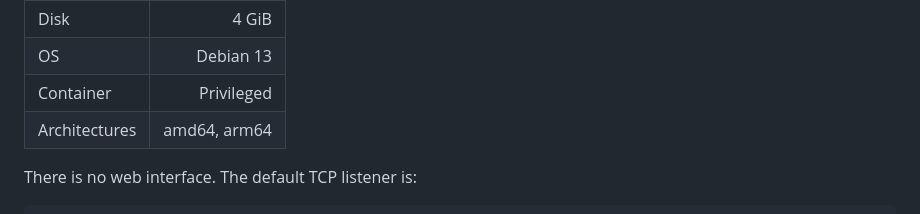
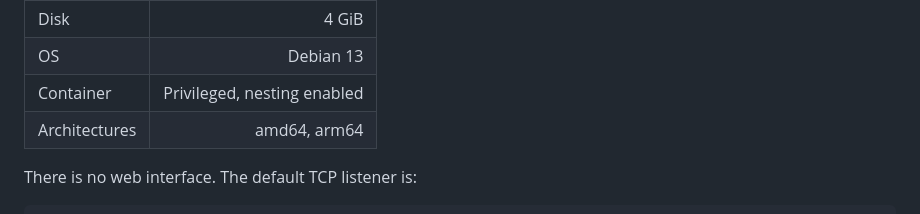
Before and after one commit to SaulGoodman1337/community-scripts, a Markdown page: docs/optolink-splitter.md, the part around the change. Drawn GitHub-style.

Commit message:
Document nesting requirement for Optolink-Splitter

```diff
--- a/docs/optolink-splitter.md
+++ b/docs/optolink-splitter.md
@@ -36,7 +36,7 @@ Default resources:
 | RAM | 512 MiB |
 | Disk | 4 GiB |
 | OS | Debian 13 |
-| Container | Privileged |
+| Container | Privileged, nesting enabled |
 | Architectures | amd64, arm64 |
 
 There is no web interface. The default TCP listener is:
```
